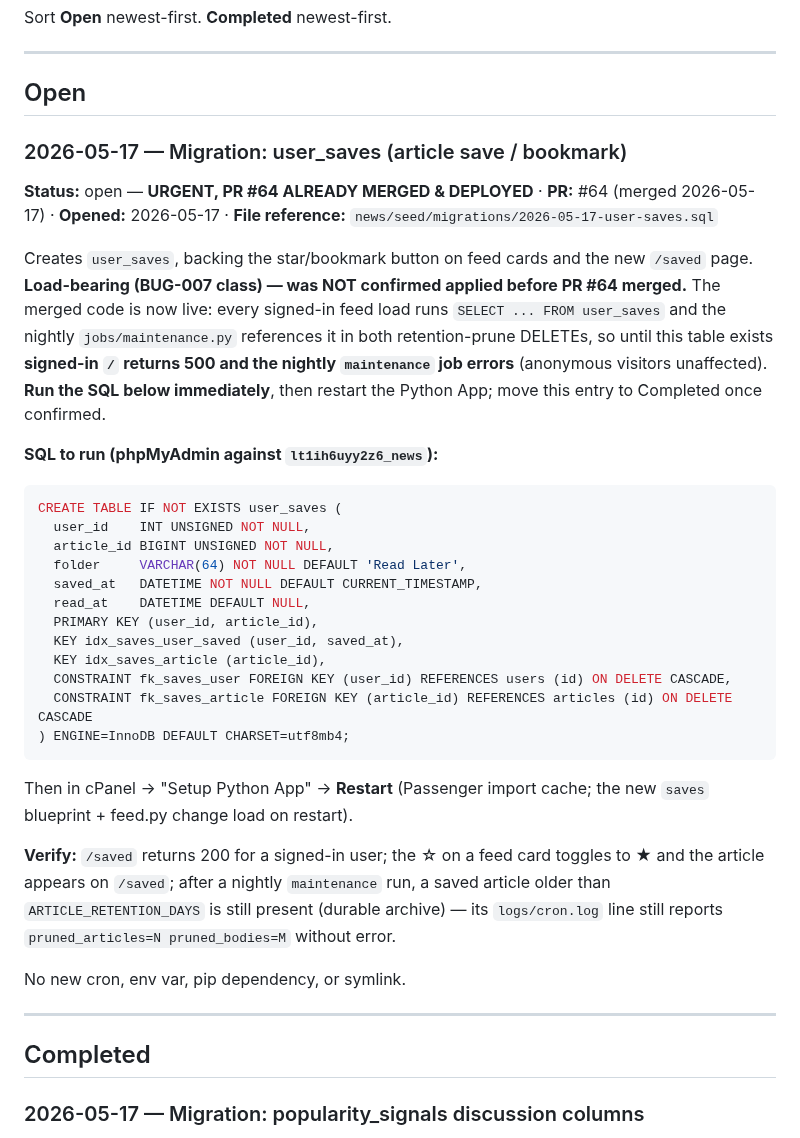
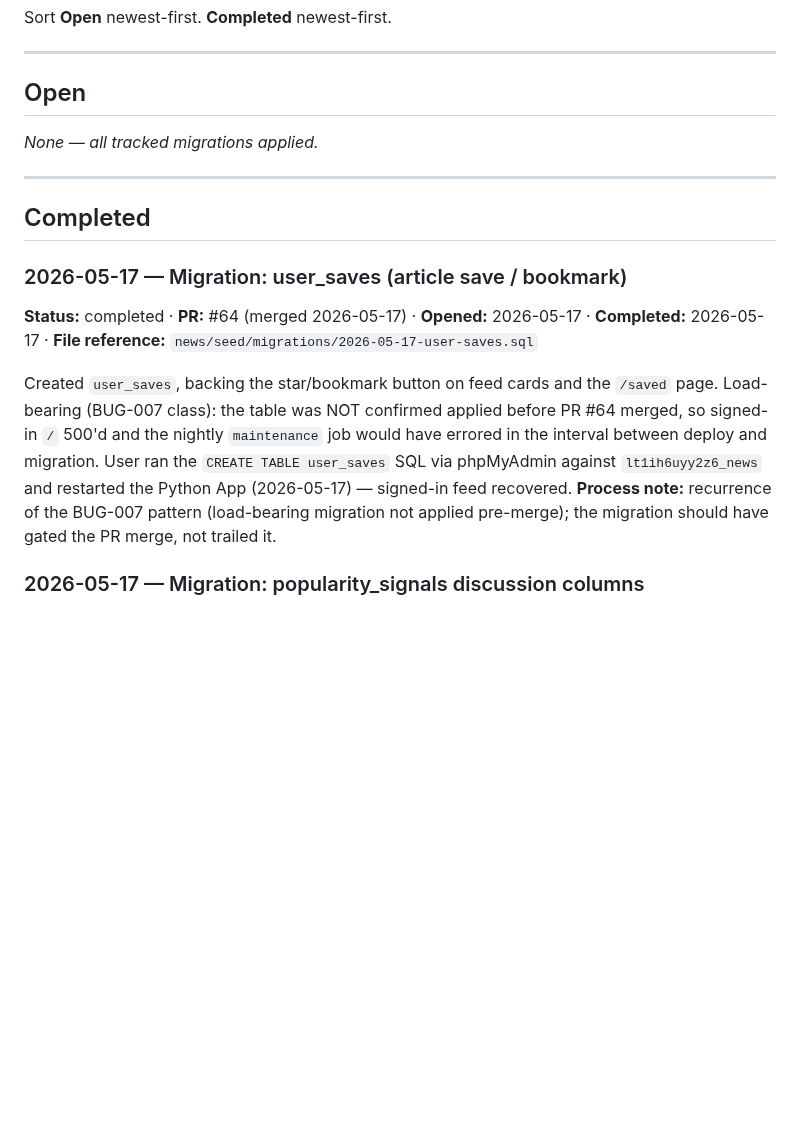
Before and after one commit to mhittle/sauce.ai, a Markdown page: manual-actions.md, the part around the change. Rendered like a GitHub page; blank space fills up the shorter version.

Commit message:
user_saves migration applied: manual-actions.md -> Completed
User ran the CREATE TABLE + Python App restart (2026-05-17); signed-in
feed recovered. engineering-history.md note reconciled to applied +
BUG-007-recurrence process learning.

https://claude.ai/code/session_01DC5jUiFGh2qLHB6sRcYctU

````diff
--- a/manual-actions.md
+++ b/manual-actions.md
@@ -40,54 +40,26 @@ Sort **Open** newest-first. **Completed** newest-first.
 
 ## Open
 
-### 2026-05-17 — Migration: user_saves (article save / bookmark)
-**Status:** open — **URGENT, PR #64 ALREADY MERGED & DEPLOYED** ·
-**PR:** #64 (merged 2026-05-17) ·
-**Opened:** 2026-05-17 ·
-**File reference:** `news/seed/migrations/2026-05-17-user-saves.sql`
-
-Creates `user_saves`, backing the star/bookmark button on feed cards
-and the new `/saved` page. **Load-bearing (BUG-007 class) — was NOT
-confirmed applied before PR #64 merged.** The merged code is now live:
-every signed-in feed load runs `SELECT ... FROM user_saves` and the
-nightly `jobs/maintenance.py` references it in both retention-prune
-DELETEs, so until this table exists **signed-in `/` returns 500 and
-the nightly `maintenance` job errors** (anonymous visitors unaffected).
-**Run the SQL below immediately**, then restart the Python App; move
-this entry to Completed once confirmed.
-
-**SQL to run (phpMyAdmin against `lt1ih6uyy2z6_news`):**
-
-```sql
-CREATE TABLE IF NOT EXISTS user_saves (
-  user_id    INT UNSIGNED NOT NULL,
-  article_id BIGINT UNSIGNED NOT NULL,
-  folder     VARCHAR(64) NOT NULL DEFAULT 'Read Later',
-  saved_at   DATETIME NOT NULL DEFAULT CURRENT_TIMESTAMP,
-  read_at    DATETIME DEFAULT NULL,
-  PRIMARY KEY (user_id, article_id),
-  KEY idx_saves_user_saved (user_id, saved_at),
-  KEY idx_saves_article (article_id),
-  CONSTRAINT fk_saves_user FOREIGN KEY (user_id) REFERENCES users (id) ON DELETE CASCADE,
-  CONSTRAINT fk_saves_article FOREIGN KEY (article_id) REFERENCES articles (id) ON DELETE CASCADE
-) ENGINE=InnoDB DEFAULT CHARSET=utf8mb4;
-```
-
-Then in cPanel → "Setup Python App" → **Restart** (Passenger import
-cache; the new `saves` blueprint + feed.py change load on restart).
-
-**Verify:** `/saved` returns 200 for a signed-in user; the ☆ on a
-feed card toggles to ★ and the article appears on `/saved`; after a
-nightly `maintenance` run, a saved article older than
-`ARTICLE_RETENTION_DAYS` is still present (durable archive) — its
-`logs/cron.log` line still reports `pruned_articles=N pruned_bodies=M`
-without error.
-
-No new cron, env var, pip dependency, or symlink.
+_None — all tracked migrations applied._
 
 ---
 
 ## Completed
+
+### 2026-05-17 — Migration: user_saves (article save / bookmark)
+**Status:** completed · **PR:** #64 (merged 2026-05-17) ·
+**Opened:** 2026-05-17 · **Completed:** 2026-05-17 ·
+**File reference:** `news/seed/migrations/2026-05-17-user-saves.sql`
+
+Created `user_saves`, backing the star/bookmark button on feed cards
+and the `/saved` page. Load-bearing (BUG-007 class): the table was NOT
+confirmed applied before PR #64 merged, so signed-in `/` 500'd and the
+nightly `maintenance` job would have errored in the interval between
+deploy and migration. User ran the `CREATE TABLE user_saves` SQL via
+phpMyAdmin against `lt1ih6uyy2z6_news` and restarted the Python App
+(2026-05-17) — signed-in feed recovered. **Process note:** recurrence
+of the BUG-007 pattern (load-bearing migration not applied pre-merge);
+the migration should have gated the PR merge, not trailed it.
 
 ### 2026-05-17 — Migration: popularity_signals discussion columns
 **Status:** completed · **PR:** #52 · **Opened:** 2026-05-17 ·
````
Also changed, not shown: engineering-history.md (+9 -5 lines).
